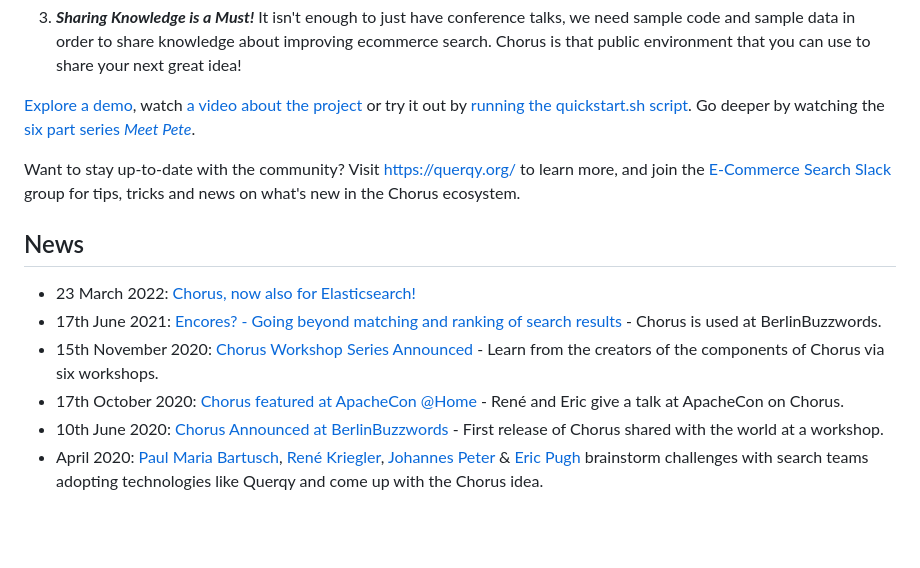
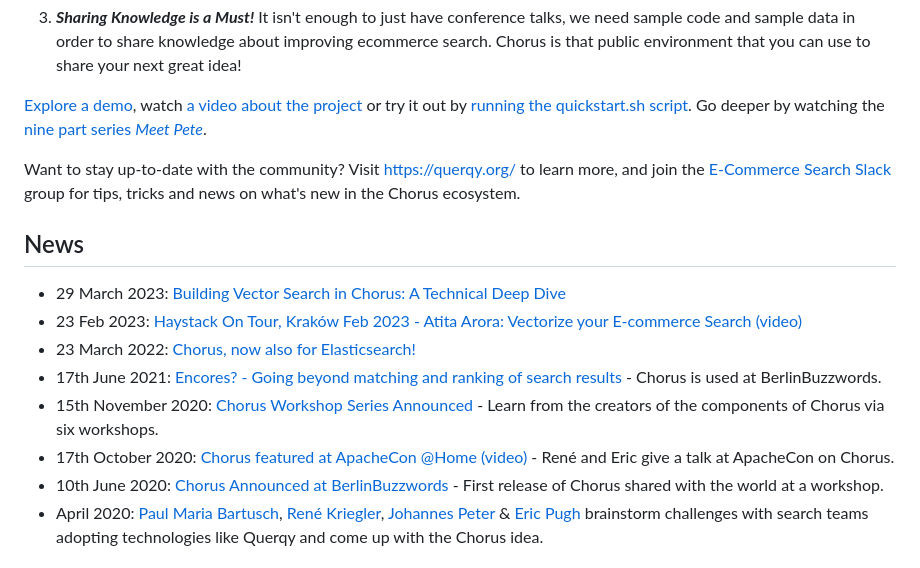
Before and after one commit to DonGroovy1120/ecorous, a Markdown page: README.md, the part around the change. Rendered like a GitHub page; blank space fills up the shorter version.

Commit message:
Add vector talks (#154)

```diff
--- a/README.md
+++ b/README.md
@@ -18,15 +18,17 @@ Chorus makes deploying powerful ecommerce search easier by shifting the **buy vs
 3. ***Sharing Knowledge is a Must!*** It isn't enough to just have conference talks, we need sample code and sample data in order to share knowledge about improving ecommerce search. Chorus is that public environment that you can use to share your next great idea!
 
 
-[Explore a demo](https://github.com/querqy/chorus#what-runs-where), watch [a video about the project](https://www.youtube.com/watch?v=aoWx7KJzvCs) or try it out by [running the quickstart.sh script](#5-minutes-to-run-chorus).   Go deeper by watching the [six part series _Meet Pete_](https://opensourceconnections.com/blog/2020/07/07/meet-pete-the-e-commerce-search-product-manager/).
+[Explore a demo](https://github.com/querqy/chorus#what-runs-where), watch [a video about the project](https://www.youtube.com/watch?v=aoWx7KJzvCs) or try it out by [running the quickstart.sh script](#5-minutes-to-run-chorus).   Go deeper by watching the [nine part series _Meet Pete_](https://opensourceconnections.com/blog/2020/07/07/meet-pete-the-e-commerce-search-product-manager/).
 
 Want to stay up-to-date with the community? Visit https://querqy.org/ to learn more, and join the [E-Commerce Search Slack](https://ecom-search.slack.com/) group for tips, tricks and news on what's new in the Chorus ecosystem.
 
 ## News
+ * 29 March 2023: [Building Vector Search in Chorus: A Technical Deep Dive](https://opensourceconnections.com/blog/2023/03/22/building-vector-search-in-chorus-a-technical-deep-dive/)
+ * 23 Feb 2023: [Haystack On Tour, Kraków Feb 2023 - Atita Arora: Vectorize your E-commerce Search (video)](https://www.youtube.com/watch?v=qZg2vXZSTkw)
  * 23 March 2022: [Chorus, now also for Elasticsearch!](https://opensourceconnections.com/blog/2022/03/23/chorus-now-also-for-elasticsearch/)
  * 17th June 2021: [Encores? - Going beyond matching and ranking of search results](https://www.slideshare.net/o19s/encores) - Chorus is used at BerlinBuzzwords.
  * 15th November 2020: [Chorus Workshop Series Announced](https://plainschwarz.com/ps-salon/) - Learn from the creators of the components of Chorus via six workshops.
- * 17th October 2020: [Chorus featured at ApacheCon @Home](https://www.youtube.com/watch?v=NGtmSbOoFjA) - René and Eric give a talk at ApacheCon on Chorus.
+ * 17th October 2020: [Chorus featured at ApacheCon @Home (video)](https://www.youtube.com/watch?v=NGtmSbOoFjA) - René and Eric give a talk at ApacheCon on Chorus.
  * 10th June 2020: [Chorus Announced at BerlinBuzzwords](https://2020.berlinbuzzwords.de/session/towards-open-source-tool-stack-e-commerce-search) - First release of Chorus shared with the world at a workshop.
  * April 2020: [Paul Maria Bartusch](https://twitter.com/paulbartusch), [René Kriegler](https://twitter.com/renekrie), [Johannes Peter](https://github.com/JohannesDaniel) & [Eric Pugh](https://twitter.com/dep4b) brainstorm challenges with search teams adopting technologies like Querqy and come up with the Chorus idea.
 
```
